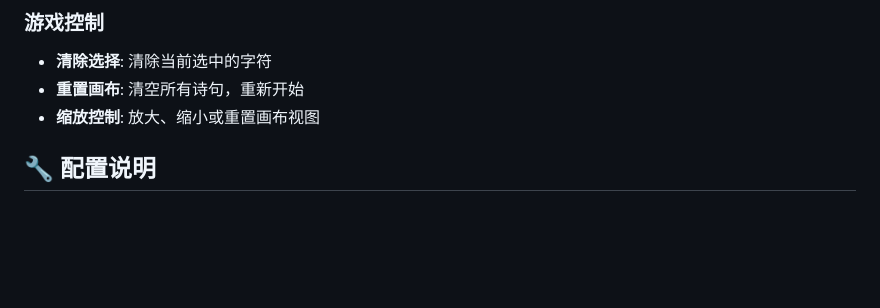
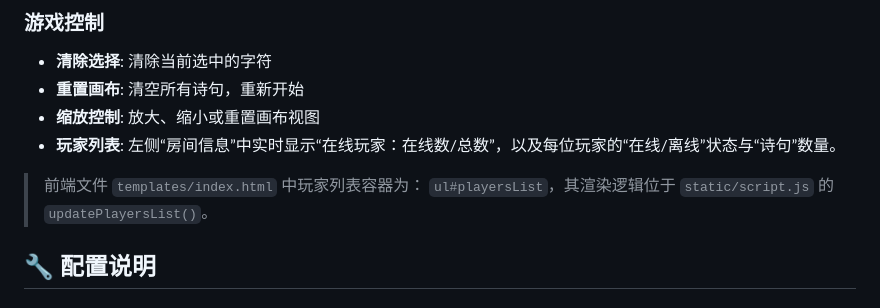
Before and after one commit to Luotianyi-0712-tech/-, a Markdown page: README.md, the part around the change printed below. Drawn GitHub-style; blank space fills up the shorter version.

```diff
--- a/README.md
+++ b/README.md
@@ -105,6 +111,10 @@ jianbing-game/
 - **清除选择**: 清除当前选中的字符
 - **重置画布**: 清空所有诗句，重新开始
 - **缩放控制**: 放大、缩小或重置画布视图
+- **玩家列表**: 左侧“房间信息”中实时显示“在线玩家：在线数/总数”，以及每位玩家的“在线/离线”状态与“诗句”数量。
+
+> 前端文件 `templates/index.html` 中玩家列表容器为：
+> `ul#playersList`，其渲染逻辑位于 `static/script.js` 的 `updatePlayersList()`。
 
 ## 🔧 配置说明
 
```
Also changed, not shown: other parts of README.md (+19 -14 lines).
